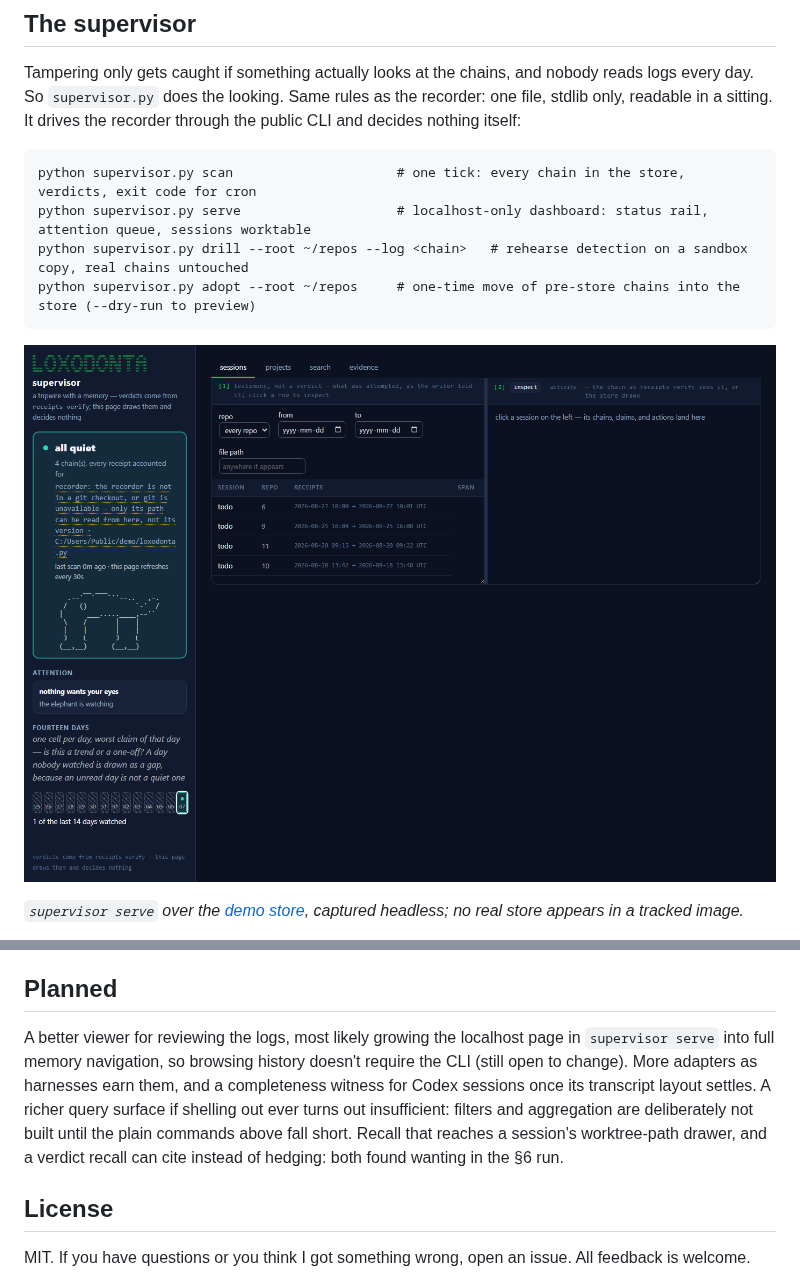
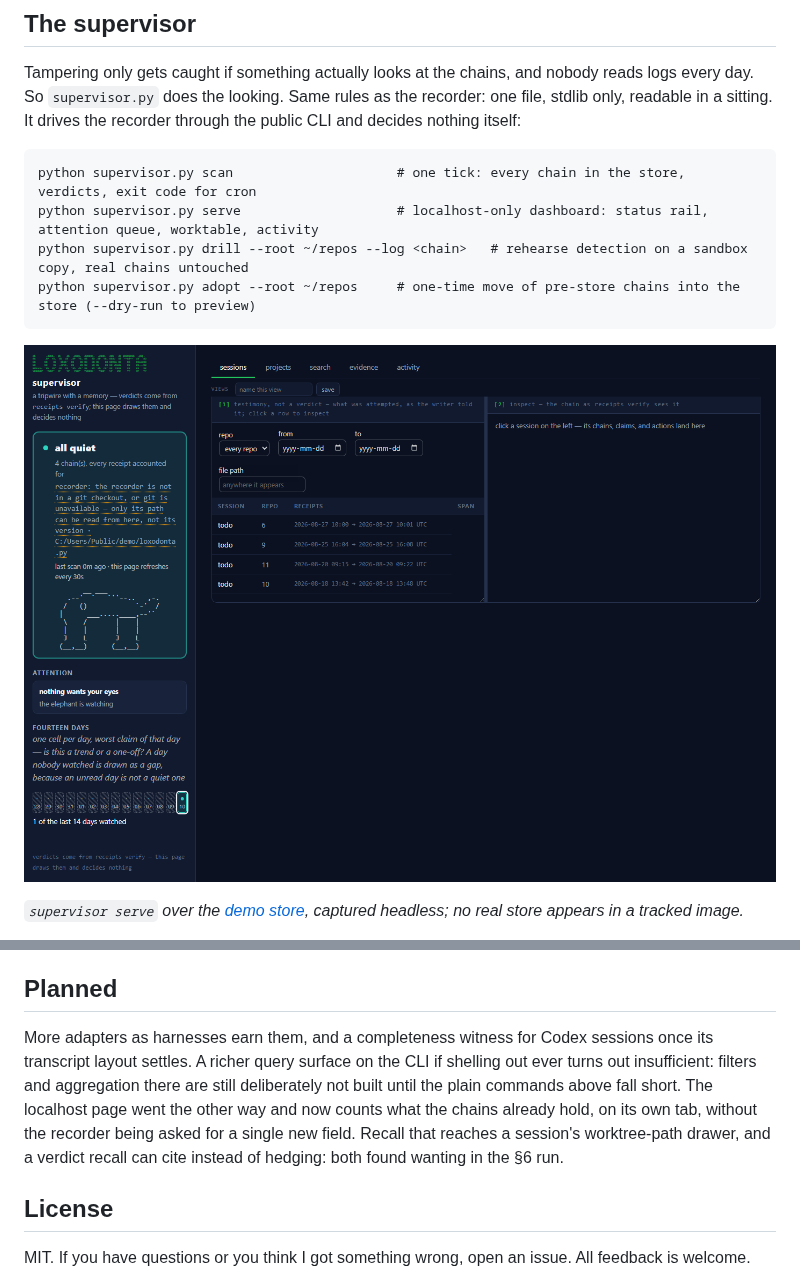
Before and after one commit to Acquiredl/loxodonta, a Markdown page: README.md, 2 parts joined by grey strips. GitHub-like rendering; pictures changed too: docs/images/dashboard.png.

````diff
--- a/README.md
+++ b/README.md
@@ -248,12 +248,12 @@ Tampering only gets caught if something actually looks at the chains, and nobody
 
 ```
 python supervisor.py scan                     # one tick: every chain in the store, verdicts, exit code for cron
-python supervisor.py serve                    # localhost-only dashboard: status rail, attention queue, sessions worktable
+python supervisor.py serve                    # localhost-only dashboard: status rail, attention queue, worktable, activity
 python supervisor.py drill --root ~/repos --log <chain>   # rehearse detection on a sandbox copy, real chains untouched
 python supervisor.py adopt --root ~/repos     # one-time move of pre-store chains into the store (--dry-run to preview)
 ```
 
-![The supervisor dashboard over the demo store: a verdict strip reading "all quiet, 4 chains, every receipt accounted for" with the recorder notice under it, an attention list saying nothing wants your eyes, a fourteen-day band with one watched day, and a sessions table listing four todo sessions with their receipt counts and time spans; the inspect pane on the right waits for a row to be clicked.](docs/images/dashboard.png)
+![The supervisor dashboard over the demo store: a verdict strip reading "all quiet, 4 chains, every receipt accounted for" with the recorder notice under it, an attention list saying nothing wants your eyes, and a fourteen-day band with one watched day; on the right, five tabs (sessions, projects, search, evidence, activity) over a row of saved views, and a sessions table listing four todo sessions with their receipt counts and time spans, with the inspect pane waiting for a row to be clicked.](docs/images/dashboard.png)
 
 *`supervisor serve` over the [demo store](tools/demo_store.py), captured headless; no real store appears in a tracked image.*
 
@@ -313,7 +313,7 @@ What comes back gets read into [docs/FIELD-DATA.md](docs/FIELD-DATA.md), one row
 
 ## Planned
 
-A better viewer for reviewing the logs, most likely growing the localhost page in `supervisor serve` into full memory navigation, so browsing history doesn't require the CLI (still open to change). More adapters as harnesses earn them, and a completeness witness for Codex sessions once its transcript layout settles. A richer query surface if shelling out ever turns out insufficient: filters and aggregation are deliberately not built until the plain commands above fall short. Recall that reaches a session's worktree-path drawer, and a verdict recall can cite instead of hedging: both found wanting in the §6 run.
+More adapters as harnesses earn them, and a completeness witness for Codex sessions once its transcript layout settles. A richer query surface on the CLI if shelling out ever turns out insufficient: filters and aggregation there are still deliberately not built until the plain commands above fall short. The localhost page went the other way and now counts what the chains already hold, on its own tab, without the recorder being asked for a single new field. Recall that reaches a session's worktree-path drawer, and a verdict recall can cite instead of hedging: both found wanting in the §6 run.
 
 ## License
 
````
Also changed, not shown: docs/TOUR-SUPERVISOR.md (+22 -5 lines).
